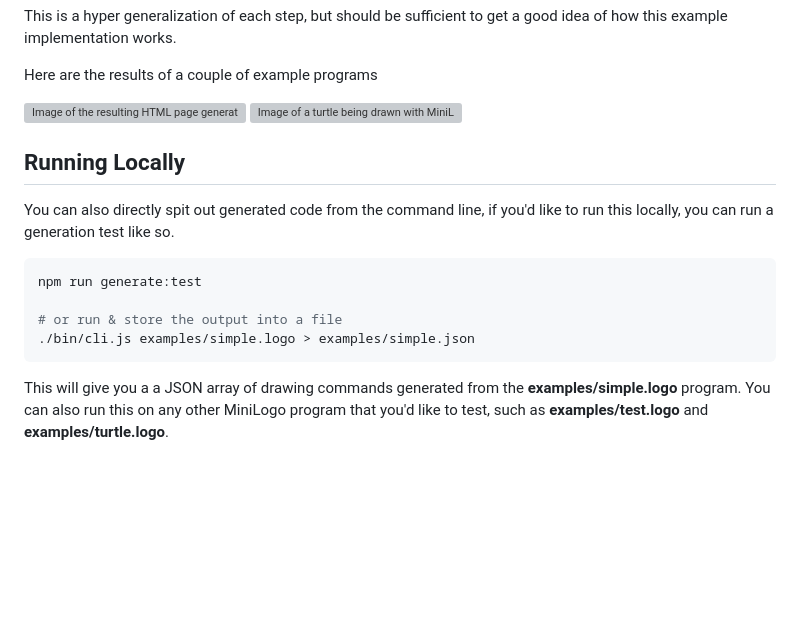
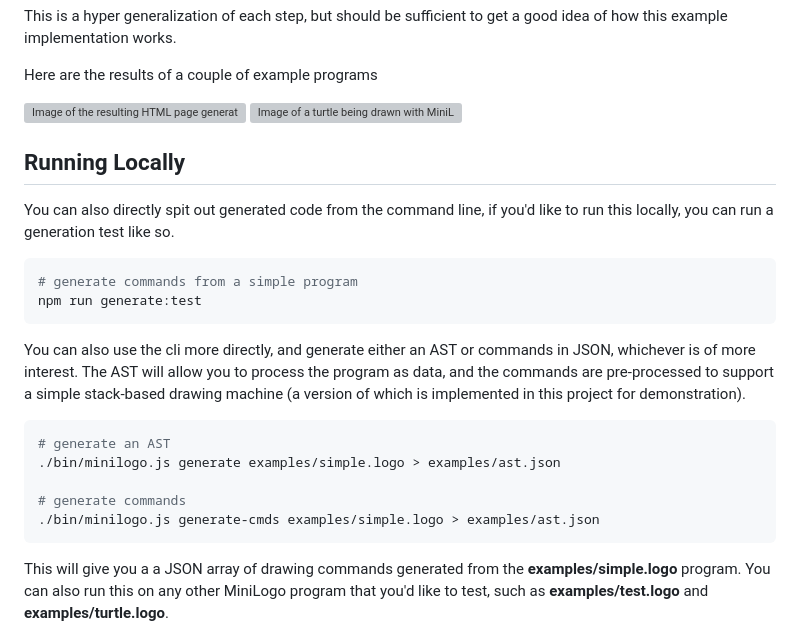
Before and after one commit to TypeFox/langium-minilogo, a Markdown page: README.md, the part around the change printed below. Drawn GitHub-style; blank space fills up the shorter version; grey boxes are pictures that could not be loaded.

Commit message:
update README, fix image links & cli usage

````diff
--- a/README.md
+++ b/README.md
@@ -69,10 +69,18 @@ Here are the results of a couple of example programs
 You can also directly spit out generated code from the command line, if you'd like to run this locally, you can run a generation test like so.
 
 ```bash
+# generate commands from a simple program
 npm run generate:test
+```
 
-# or run & store the output into a file
-./bin/cli.js examples/simple.logo > examples/simple.json
+You can also use the cli more directly, and generate either an AST or commands in JSON, whichever is of more interest. The AST will allow you to process the program as data, and the commands are pre-processed to support a simple stack-based drawing machine (a version of which is implemented in this project for demonstration).
+
+```bash
+# generate an AST
+./bin/minilogo.js generate examples/simple.logo > examples/ast.json
+
+# generate commands
+./bin/minilogo.js generate-cmds examples/simple.logo > examples/ast.json
 ```
 
 This will give you a a JSON array of drawing commands generated from the **examples/simple.logo** program. You can also run this on any other MiniLogo program that you'd like to test, such as **examples/test.logo** and **examples/turtle.logo**.
````
Also changed, not shown: other parts of README.md (+3 -3 lines).
